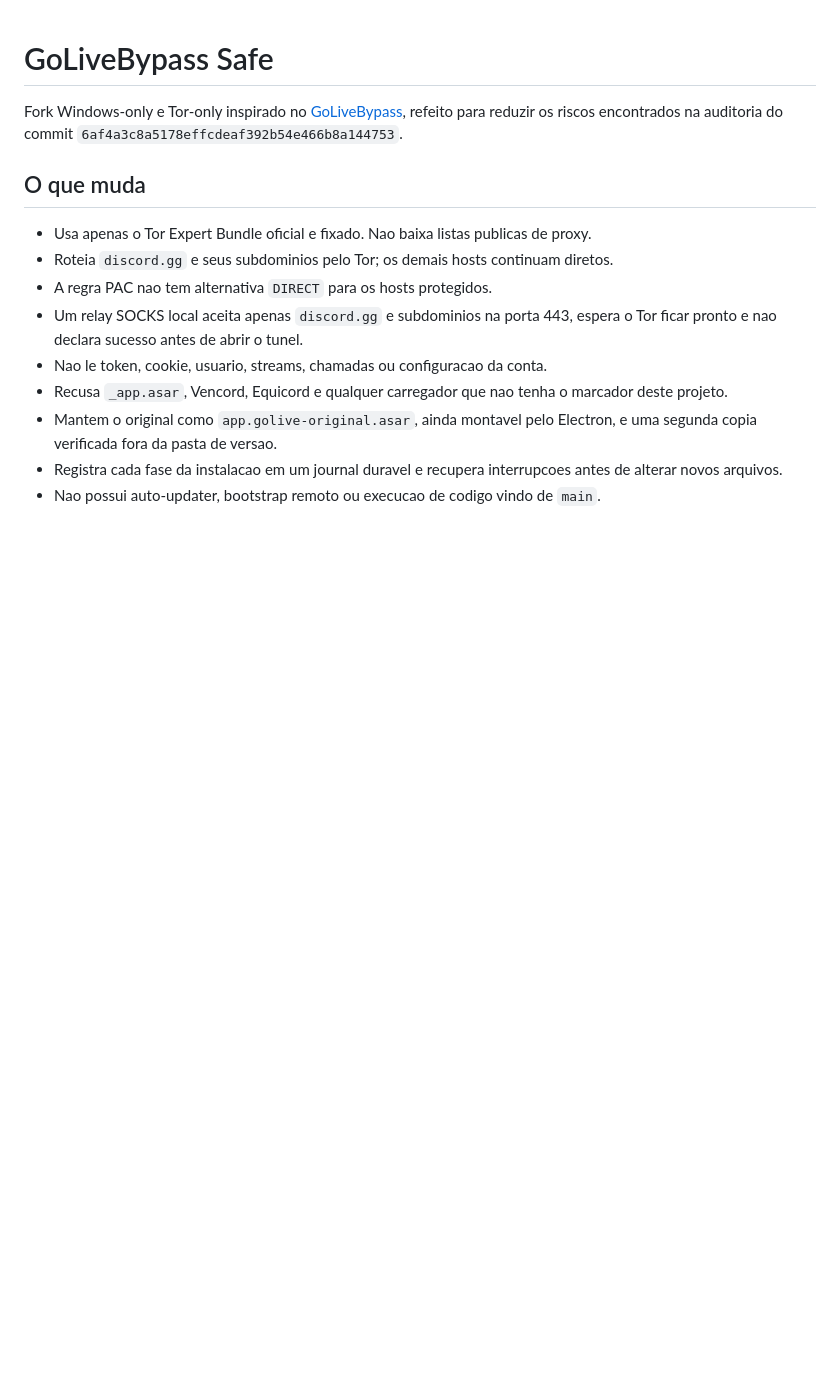
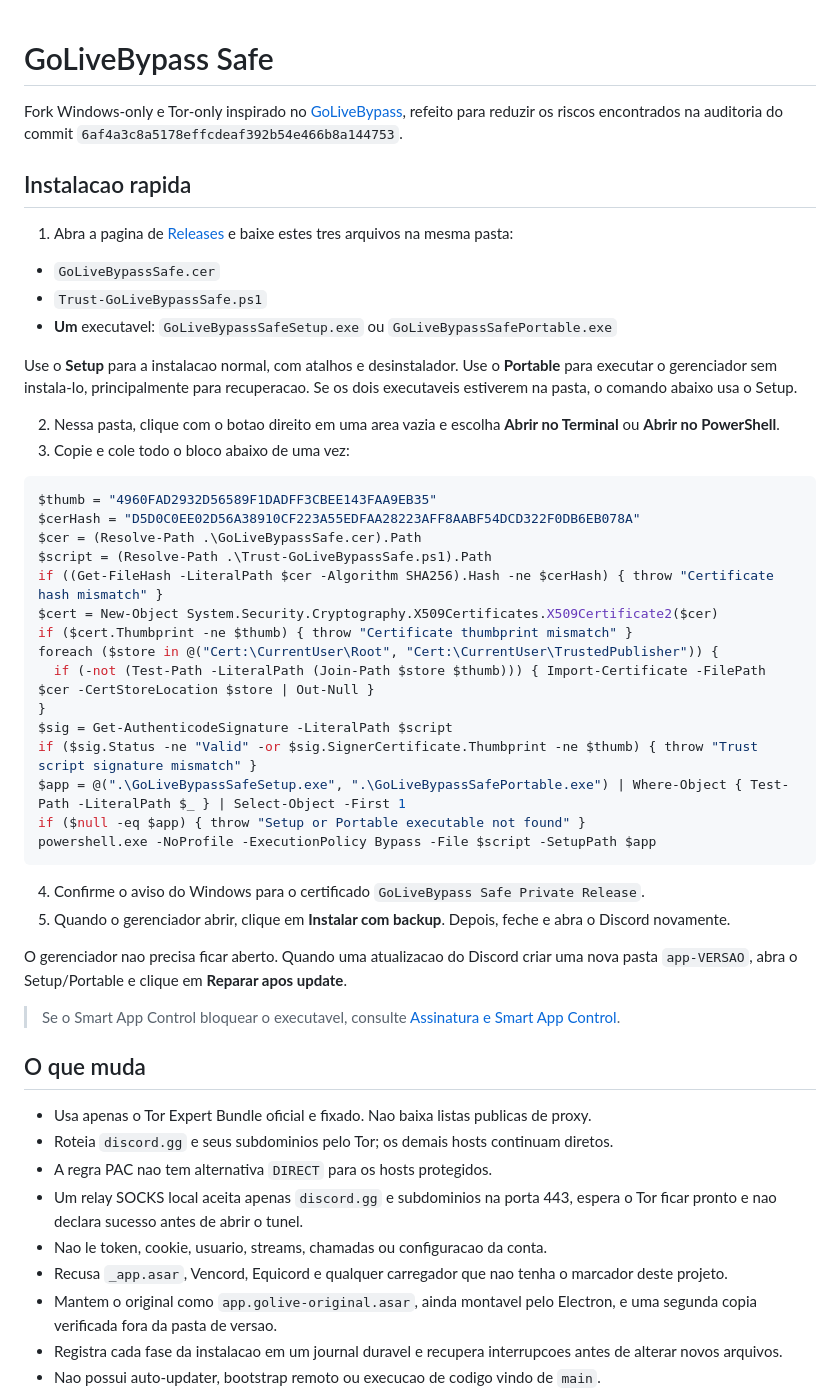
Before and after one commit to DocksDocks/screenshare-discord-brazil, a Markdown page: README.md, the part around one of its changes. GitHub-like rendering; blank space fills up the shorter version.

````diff
--- a/README.md
+++ b/README.md
@@ -1,6 +1,44 @@
 # GoLiveBypass Safe
 
 Fork Windows-only e Tor-only inspirado no [GoLiveBypass](https://github.com/bezumiya/GoLiveBypass), refeito para reduzir os riscos encontrados na auditoria do commit `6af4a3c8a5178effcdeaf392b54e466b8a144753`.
+
+## Instalacao rapida
+
+1. Abra a pagina de [Releases](https://github.com/DocksDocks/screenshare-discord-brazil/releases) e baixe estes tres arquivos na mesma pasta:
+
+- `GoLiveBypassSafe.cer`
+- `Trust-GoLiveBypassSafe.ps1`
+- **Um** executavel: `GoLiveBypassSafeSetup.exe` ou `GoLiveBypassSafePortable.exe`
+
+Use o **Setup** para a instalacao normal, com atalhos e desinstalador. Use o **Portable** para executar o gerenciador sem instala-lo, principalmente para recuperacao. Se os dois executaveis estiverem na pasta, o comando abaixo usa o Setup.
+
+2. Nessa pasta, clique com o botao direito em uma area vazia e escolha **Abrir no Terminal** ou **Abrir no PowerShell**.
+3. Copie e cole todo o bloco abaixo de uma vez:
+
+```powershell
+$thumb = "4960FAD2932D56589F1DADFF3CBEE143FAA9EB35"
+$cerHash = "D5D0C0EE02D56A38910CF223A55EDFAA28223AFF8AABF54DCD322F0DB6EB078A"
+$cer = (Resolve-Path .\GoLiveBypassSafe.cer).Path
+$script = (Resolve-Path .\Trust-GoLiveBypassSafe.ps1).Path
+if ((Get-FileHash -LiteralPath $cer -Algorithm SHA256).Hash -ne $cerHash) { throw "Certificate hash mismatch" }
+$cert = New-Object System.Security.Cryptography.X509Certificates.X509Certificate2($cer)
+if ($cert.Thumbprint -ne $thumb) { throw "Certificate thumbprint mismatch" }
+foreach ($store in @("Cert:\CurrentUser\Root", "Cert:\CurrentUser\TrustedPublisher")) {
+  if (-not (Test-Path -LiteralPath (Join-Path $store $thumb))) { Import-Certificate -FilePath $cer -CertStoreLocation $store | Out-Null }
+}
+$sig = Get-AuthenticodeSignature -LiteralPath $script
+if ($sig.Status -ne "Valid" -or $sig.SignerCertificate.Thumbprint -ne $thumb) { throw "Trust script signature mismatch" }
+$app = @(".\GoLiveBypassSafeSetup.exe", ".\GoLiveBypassSafePortable.exe") | Where-Object { Test-Path -LiteralPath $_ } | Select-Object -First 1
+if ($null -eq $app) { throw "Setup or Portable executable not found" }
+powershell.exe -NoProfile -ExecutionPolicy Bypass -File $script -SetupPath $app
+```
+
+4. Confirme o aviso do Windows para o certificado `GoLiveBypass Safe Private Release`.
+5. Quando o gerenciador abrir, clique em **Instalar com backup**. Depois, feche e abra o Discord novamente.
+
+O gerenciador nao precisa ficar aberto. Quando uma atualizacao do Discord criar uma nova pasta `app-VERSAO`, abra o Setup/Portable e clique em **Reparar apos update**.
+
+> Se o Smart App Control bloquear o executavel, consulte [Assinatura e Smart App Control](#assinatura-e-smart-app-control).
 
 ## O que muda
 
````
Also changed, not shown: other parts of README.md (+24 -29 lines).
